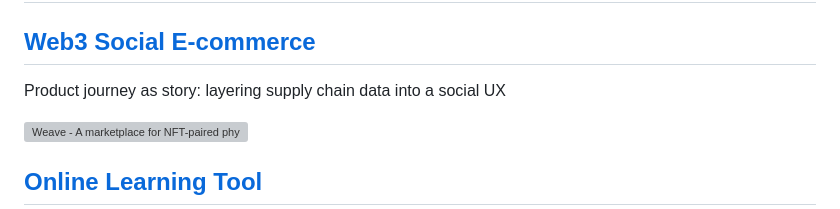
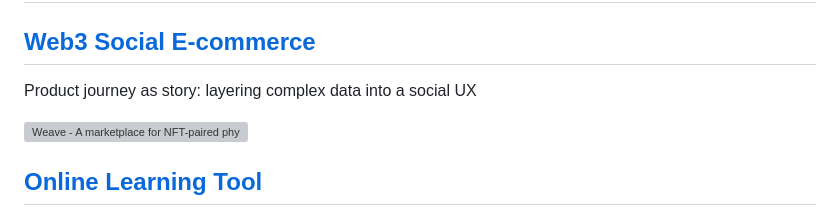
Before and after one commit to AllyYL/casestudy, a Markdown page: src/index.md, the part around the change. Drawn GitHub-style; grey boxes are pictures that could not be loaded.

```diff
--- a/src/index.md
+++ b/src/index.md
@@ -8,7 +8,7 @@ isHomePage: true
     <div class="div1"><h1>Case Studies</h1></div>
     <div class="div2">
         <h2><a href="./projects/weave/" style="text-decoration: none">Web3 Social E-commerce</a></h2>
-        <p>Product journey as story: layering supply chain data into a social UX</p>
+        <p>Product journey as story: layering complex data into a social UX</p>
     </div>
     <div class="div3">
         <a href="./projects/weave/">
```
